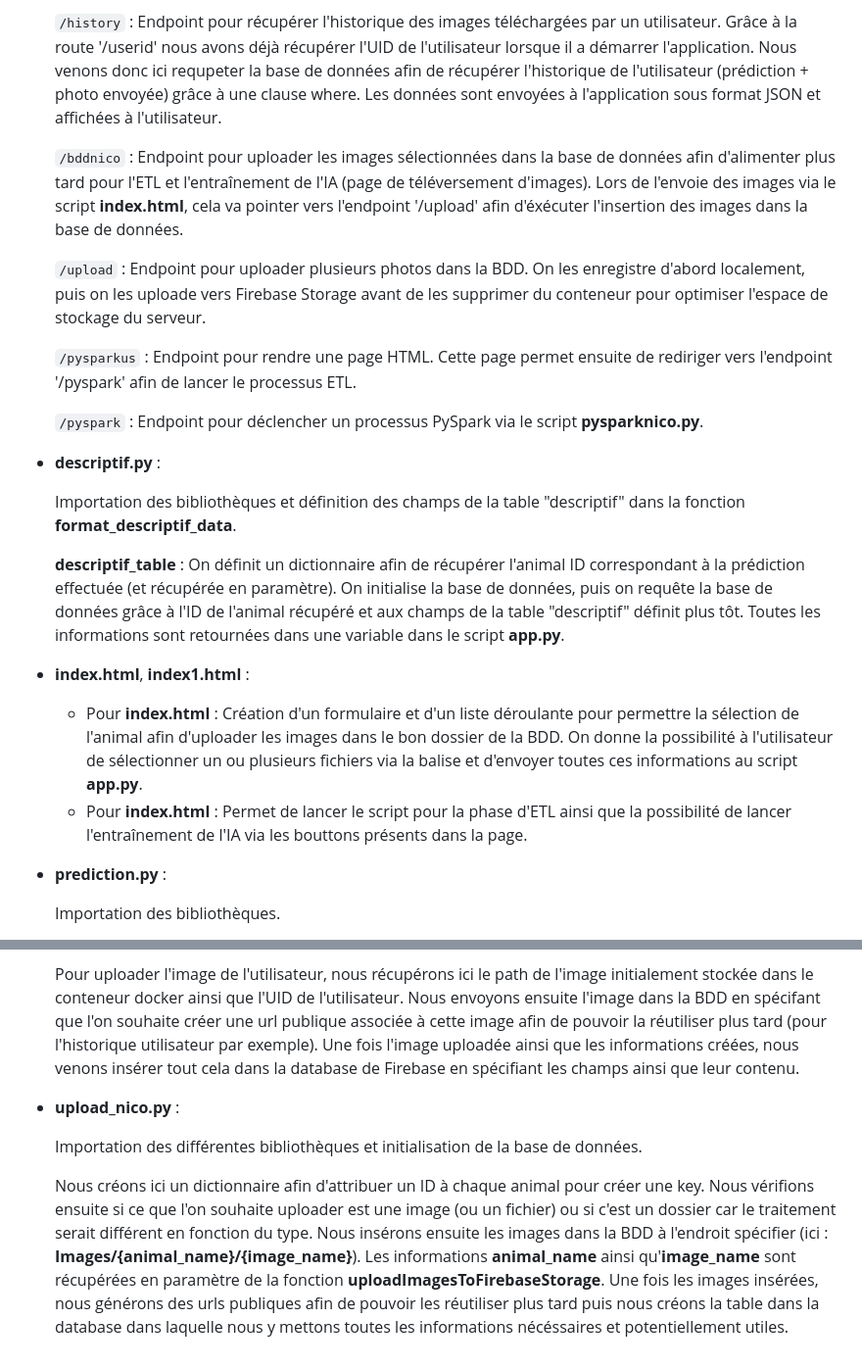
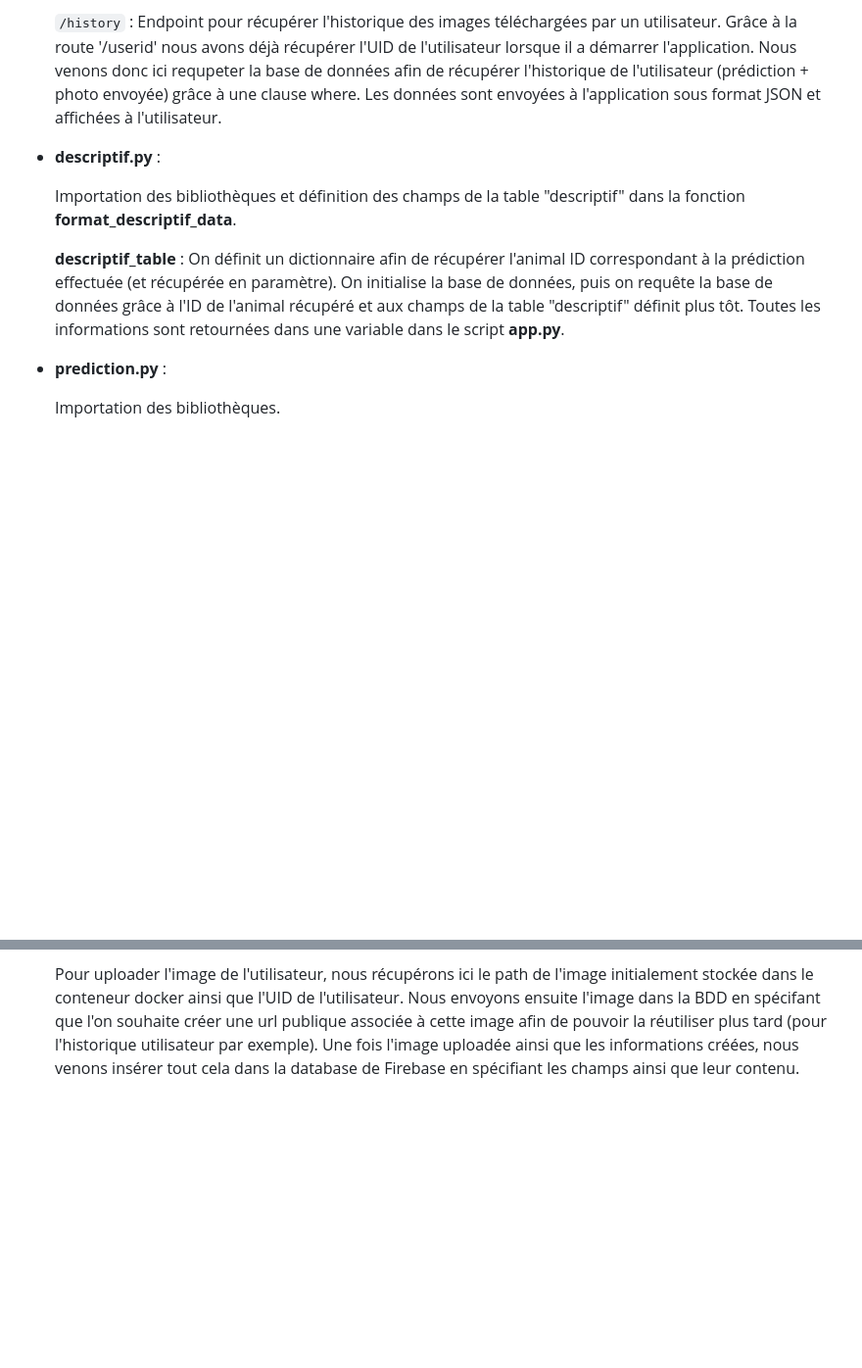
Before and after one commit to DorianFIGUERAS/MSPR_BACK, a Markdown page: README.md, 2 parts joined by grey strips. Shown at 98% size. Rendered like a GitHub page; blank space fills up the shorter version.

```diff
--- a/README.md
+++ b/README.md
@@ -49,14 +50,6 @@ Le projet requière plusieurs packages python qui seront installés via **requir
 
   `/history` : Endpoint pour récupérer l'historique des images téléchargées par un utilisateur. Grâce à la route '/userid' nous avons déjà récupérer l'UID de l'utilisateur lorsque il a démarrer l'application. Nous venons donc ici requpeter la base de données afin de récupérer l'historique de l'utilisateur (prédiction + photo envoyée) grâce à une clause where. Les données sont envoyées à l'application sous format JSON et affichées à l'utilisateur.
 
-  `/bddnico` : Endpoint pour uploader les images sélectionnées dans la base de données afin d'alimenter plus tard pour l'ETL et l'entraînement de l'IA (page de téléversement d'images). Lors de l'envoie des images via le script **index.html**, cela va pointer vers l'endpoint '/upload' afin d'éxécuter l'insertion des images dans la base de données.
-
-  `/upload` : Endpoint pour uploader plusieurs photos dans la BDD. On les enregistre d'abord localement, puis on les uploade vers Firebase Storage avant de les supprimer du conteneur pour optimiser l'espace de stockage du serveur.
-
-  `/pysparkus` : Endpoint pour rendre une page HTML. Cette page permet ensuite de rediriger vers l'endpoint '/pyspark' afin de lancer le processus ETL.
-
-  `/pyspark` : Endpoint pour déclencher un processus PySpark via le script **pysparknico.py**.
-
 - **descriptif.py** :
 
     Importation des bibliothèques et définition des champs de la table "descriptif" dans la fonction **format_descriptif_data**.
@@ -65,10 +58,6 @@ Le projet requière plusieurs packages python qui seront installés via **requir
     initialise la base de données, puis on requête la base de données grâce à l'ID de l'animal récupéré et aux champs de la table "descriptif" définit plus tôt.
     Toutes les informations sont retournées dans une variable dans le script **app.py**.
 
-- **index.html**, **index1.html** :
-
-    * Pour **index.html** : Création d'un formulaire et d'un liste déroulante pour permettre la sélection de l'animal afin d'uploader les images dans le bon dossier de la BDD. On  donne la possibilité à l'utilisateur de sélectionner un ou plusieurs fichiers via la balise **<input>** et d'envoyer toutes ces informations au script **app.py**.
-    * Pour **index.html** : Permet de lancer le script pour la phase d'ETL ainsi que la possibilité de lancer l'entraînement de l'IA via les bouttons présents dans la page.
 
 - **prediction.py** :
 
@@ -94,9 +83,3 @@ Le projet requière plusieurs packages python qui seront installés via **requir
     Importation des bibliothèques et initialisation de la BDD si ce n'est pas déjà fait.
 
     Pour uploader l'image de l'utilisateur, nous récupérons ici le path de l'image initialement stockée dans le conteneur docker ainsi que l'UID de l'utilisateur. Nous envoyons ensuite l'image dans la BDD en spécifant que l'on souhaite créer une url publique associée à cette image afin de pouvoir la réutiliser plus tard (pour l'historique utilisateur par exemple). Une fois l'image uploadée ainsi que les informations créées, nous venons insérer tout cela dans la database de Firebase en spécifiant les champs ainsi que leur contenu.
-
-- **upload_nico.py** :
-
-    Importation des différentes bibliothèques et initialisation de la base de données.
-
-    Nous créons ici un dictionnaire afin d'attribuer un ID à chaque animal pour créer une key. Nous vérifions ensuite si ce que l'on souhaite uploader est une image (ou un fichier) ou si c'est un dossier car le traitement serait différent en fonction du type. Nous insérons ensuite les images dans la BDD à l'endroit spécifier (ici : **Images/{animal_name}/{image_name}**). Les informations **animal_name** ainsi qu'**image_name** sont récupérées en paramètre de la fonction **uploadImagesToFirebaseStorage**. Une fois les images insérées, nous générons des urls publiques afin de pouvoir les réutiliser plus tard puis nous créons la table dans la database dans laquelle nous y mettons toutes les informations nécéssaires et potentiellement utiles.
```
Also changed, not shown: other parts of README.md (+2 -1 lines).
